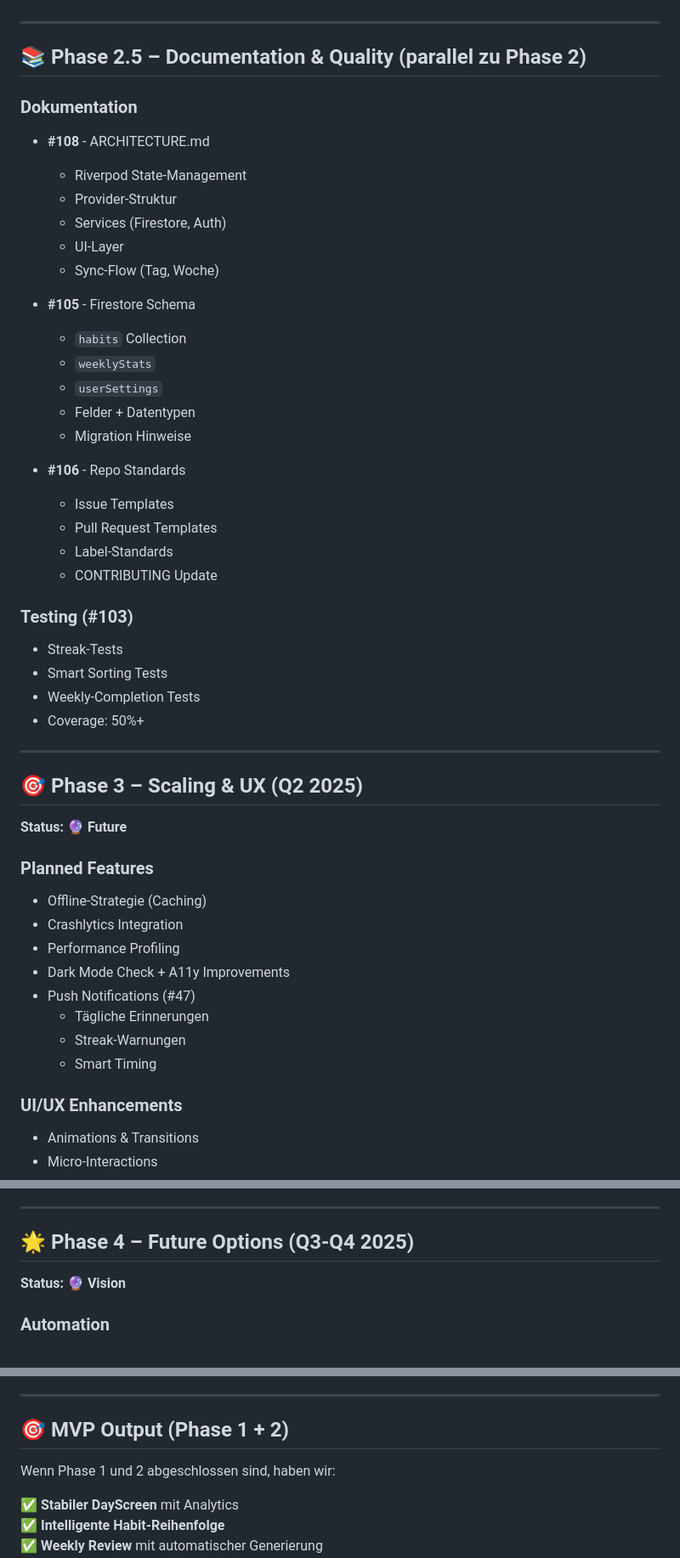
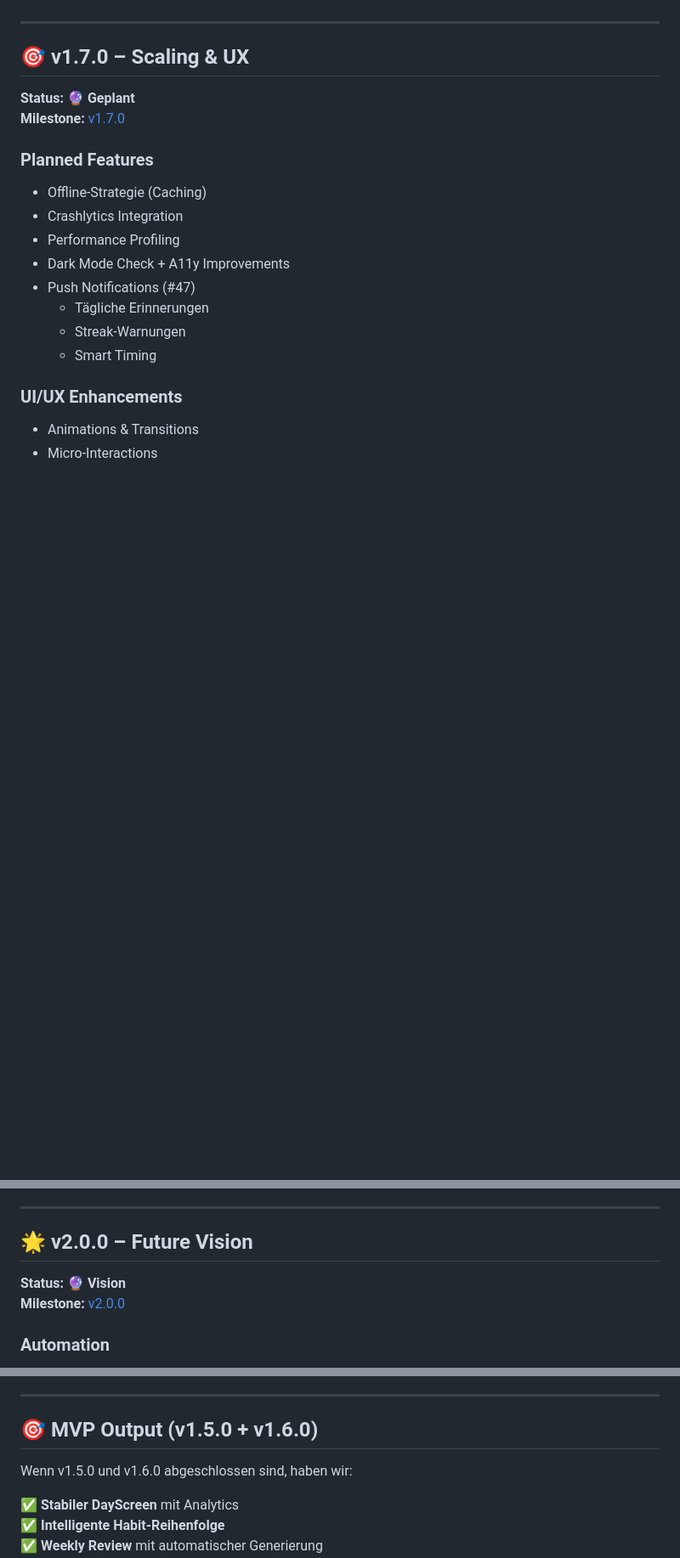
Before and after one commit to AlexBuchnerTeacher/reflecto, a Markdown page: ROADMAP.md, 3 parts joined by grey strips. Shown: that part at 85% size. Drawn GitHub-style; blank space fills up the shorter version.

```diff
--- a/ROADMAP.md
+++ b/ROADMAP.md
@@ -124,40 +126,10 @@ Wöchentliche Erfolgsübersicht mit Streaks, Quote, Top/Flop-Habits.
 
 ---
 
-## 📚 Phase 2.5 – Documentation & Quality (parallel zu Phase 2)
+## 🎯 v1.7.0 – Scaling & UX
 
-### Dokumentation
-- **#108** - ARCHITECTURE.md
-  - Riverpod State-Management
-  - Provider-Struktur
-  - Services (Firestore, Auth)
-  - UI-Layer
-  - Sync-Flow (Tag, Woche)
-
-- **#105** - Firestore Schema
-  - `habits` Collection
-  - `weeklyStats`
-  - `userSettings`
-  - Felder + Datentypen
-  - Migration Hinweise
-
-- **#106** - Repo Standards
-  - Issue Templates
-  - Pull Request Templates
-  - Label-Standards
-  - CONTRIBUTING Update
-
-### Testing (#103)
-- Streak-Tests
-- Smart Sorting Tests
-- Weekly-Completion Tests
-- Coverage: 50%+
-
----
-
-## 🎯 Phase 3 – Scaling & UX (Q2 2025)
-
-**Status:** 🔮 **Future**
+**Status:** 🔮 **Geplant**
+**Milestone:** [v1.7.0](https://github.com/AlexBuchnerTeacher/reflecto/milestone/8)
 
 ### Planned Features
 - Offline-Strategie (Caching)
@@ -177,9 +149,10 @@ Wöchentliche Erfolgsübersicht mit Streaks, Quote, Top/Flop-Habits.
 
 ---
 
-## 🌟 Phase 4 – Future Options (Q3-Q4 2025)
+## 🌟 v2.0.0 – Future Vision
 
 **Status:** 🔮 **Vision**
+**Milestone:** [v2.0.0](https://github.com/AlexBuchnerTeacher/reflecto/milestone/9)
 
 ### Automation
 - Release-Automation
@@ -200,9 +173,9 @@ Wöchentliche Erfolgsübersicht mit Streaks, Quote, Top/Flop-Habits.
 
 ---
 
-## 🎯 MVP Output (Phase 1 + 2)
+## 🎯 MVP Output (v1.5.0 + v1.6.0)
 
-Wenn Phase 1 und 2 abgeschlossen sind, haben wir:
+Wenn v1.5.0 und v1.6.0 abgeschlossen sind, haben wir:
 
 ✅ **Stabiler DayScreen** mit Analytics
 ✅ **Intelligente Habit-Reihenfolge**
```
Also changed, not shown: other parts of ROADMAP.md (+28 -29 lines).
